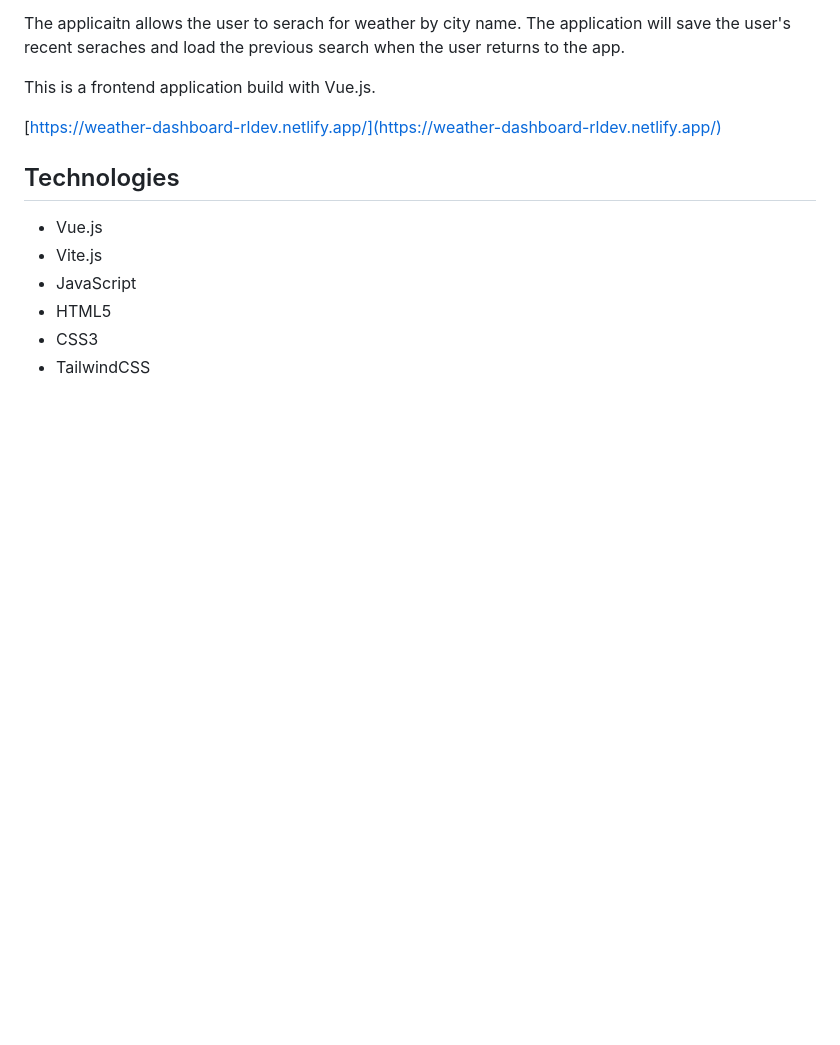
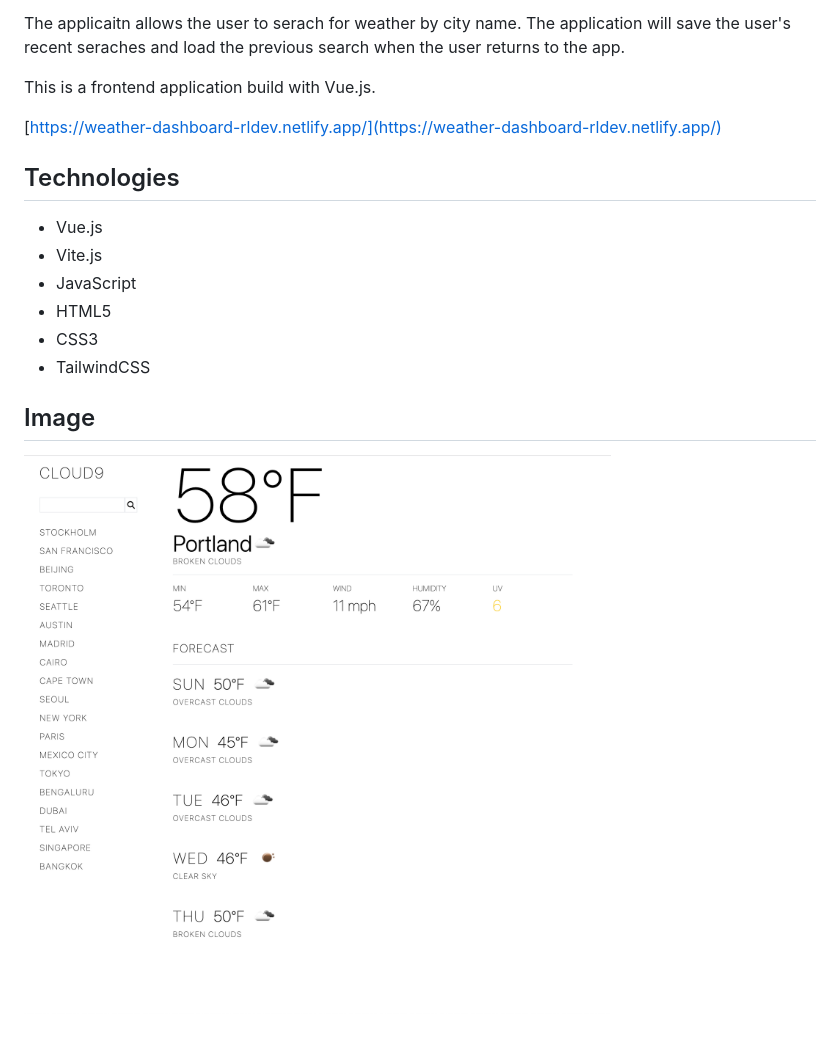
Before and after one commit to leon-luna-ray/weather-dashboard, a Markdown page: README.md, the part around the change. Rendered like a GitHub page; pictures changed too: public/img/cloud9-app.png (added); blank space fills up the shorter version.

```diff
--- a/README.md
+++ b/README.md
@@ -16,3 +16,6 @@ This is a frontend application build with Vue.js.
 - HTML5
 - CSS3
 - TailwindCSS
+
+## Image
+![Screenshot](./public/img/cloud9-app.png)
```
Also changed, not shown: 10 other files.
